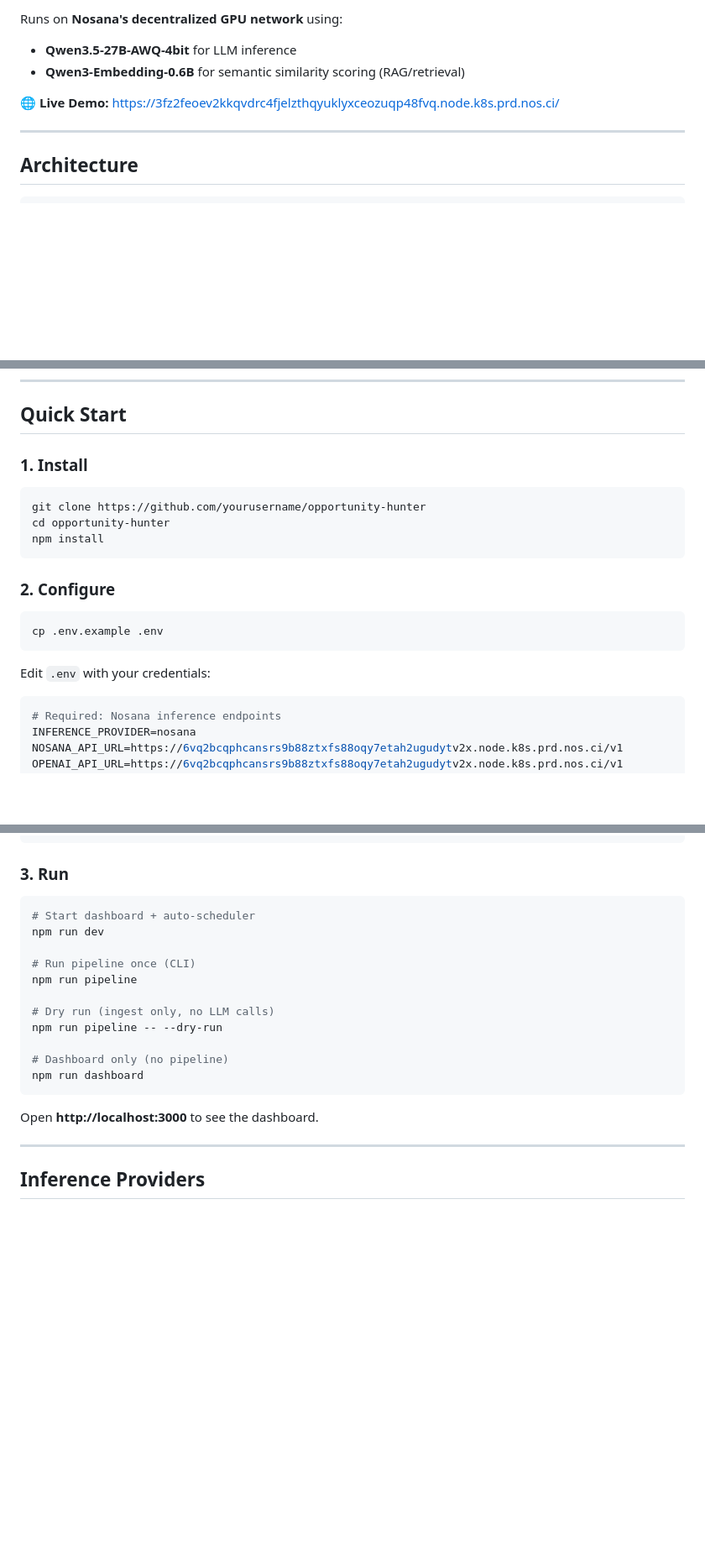
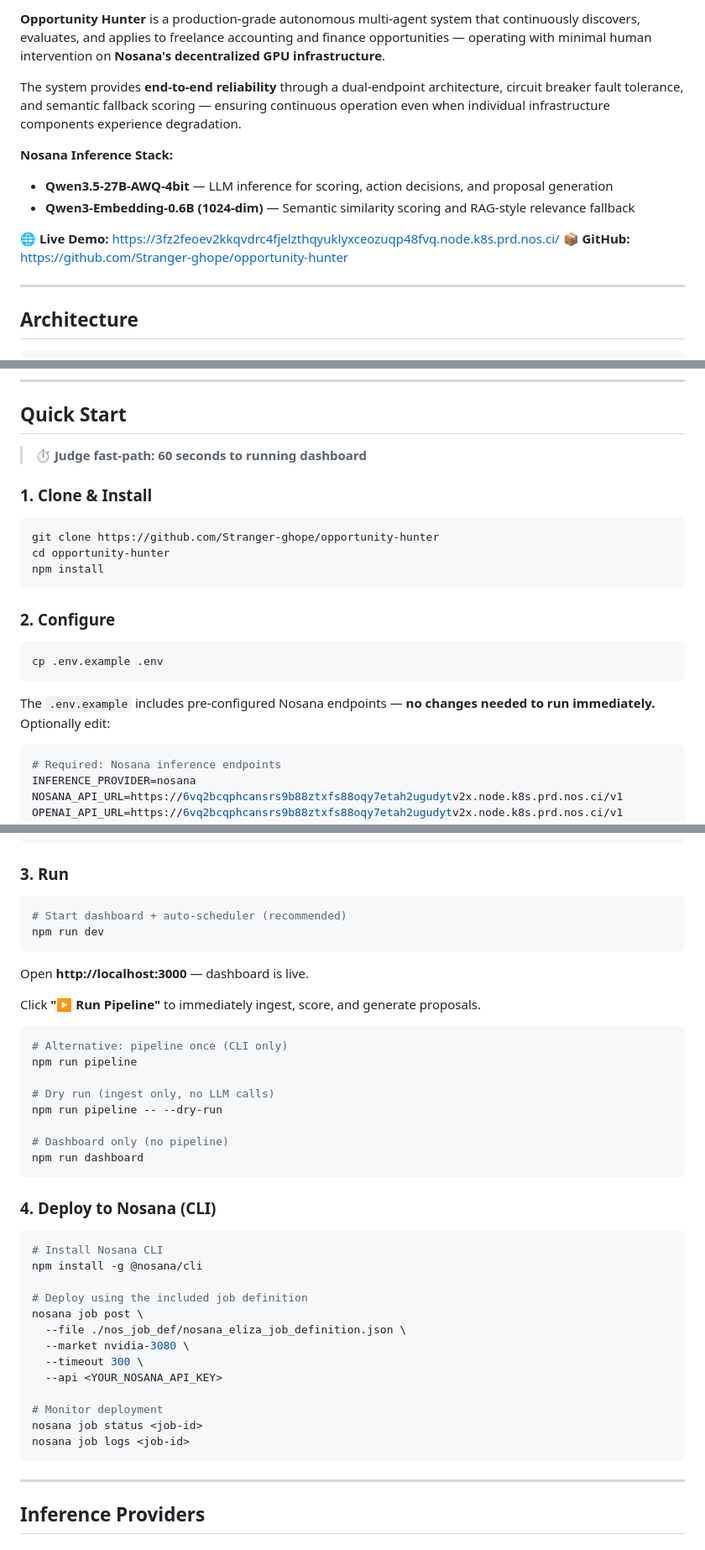
Before and after one commit to Stranger-ghope/opportunity-hunter, a Markdown page: README.md, 3 parts joined by grey strips. Shown at 84% size. Drawn GitHub-style; blank space fills up the shorter version.

````diff
--- a/README.md
+++ b/README.md
@@ -4,9 +9,14 @@ An autonomous AI agent system built on **ElizaOS v2** that discovers, scores, an
 
-Runs on **Nosana's decentralized GPU network** using:
-- **Qwen3.5-27B-AWQ-4bit** for LLM inference
-- **Qwen3-Embedding-0.6B** for semantic similarity scoring (RAG/retrieval)
+**Opportunity Hunter** is a production-grade autonomous multi-agent system that continuously discovers, evaluates, and applies to freelance accounting and finance opportunities — operating with minimal human intervention on **Nosana's decentralized GPU infrastructure**.
+
+The system provides **end-to-end reliability** through a dual-endpoint architecture, circuit breaker fault tolerance, and semantic fallback scoring — ensuring continuous operation even when individual infrastructure components experience degradation.
+
+**Nosana Inference Stack:**
+- **Qwen3.5-27B-AWQ-4bit** — LLM inference for scoring, action decisions, and proposal generation
+- **Qwen3-Embedding-0.6B (1024-dim)** — Semantic similarity scoring and RAG-style relevance fallback
 
 🌐 **Live Demo:** https://3fz2feoev2kkqvdrc4fjelzthqyuklyxceozuqp48fvq.node.k8s.prd.nos.ci/
+📦 **GitHub:** https://github.com/Stranger-ghope/opportunity-hunter
 
 ---
 
@@ -144,10 +206,12 @@ opportunity-hunter/
 
 ## Quick Start
 
-### 1. Install
+> ⏱️ **Judge fast-path: 60 seconds to running dashboard**
+
+### 1. Clone & Install
 
 ```bash
-git clone https://github.com/yourusername/opportunity-hunter
+git clone https://github.com/Stranger-ghope/opportunity-hunter
 cd opportunity-hunter
 npm install
 ```
@@ -158,7 +222,7 @@ npm install
 cp .env.example .env
 ```
 
-Edit `.env` with your credentials:
+The `.env.example` includes pre-configured Nosana endpoints — **no changes needed to run immediately.** Optionally edit:
 
 ```env
 # Required: Nosana inference endpoints
@@ -203,10 +267,16 @@ REDDIT_CLIENT_SECRET=your_secret
 ### 3. Run
 
 ```bash
-# Start dashboard + auto-scheduler
+# Start dashboard + auto-scheduler (recommended)
 npm run dev
+```
 
-# Run pipeline once (CLI)
+Open **http://localhost:3000** — dashboard is live.
+
+Click **"▶ Run Pipeline"** to immediately ingest, score, and generate proposals.
+
+```bash
+# Alternative: pipeline once (CLI only)
 npm run pipeline
 
 # Dry run (ingest only, no LLM calls)
@@ -216,7 +286,23 @@ npm run pipeline -- --dry-run
 npm run dashboard
 ```
 
-Open **http://localhost:3000** to see the dashboard.
+### 4. Deploy to Nosana (CLI)
+
+```bash
+# Install Nosana CLI
+npm install -g @nosana/cli
+
+# Deploy using the included job definition
+nosana job post \
+  --file ./nos_job_def/nosana_eliza_job_definition.json \
+  --market nvidia-3080 \
+  --timeout 300 \
+  --api <YOUR_NOSANA_API_KEY>
+
+# Monitor deployment
+nosana job status <job-id>
+nosana job logs <job-id>
+```
 
 ---
 
````
Also changed, not shown: other parts of README.md (+73 -16 lines).
